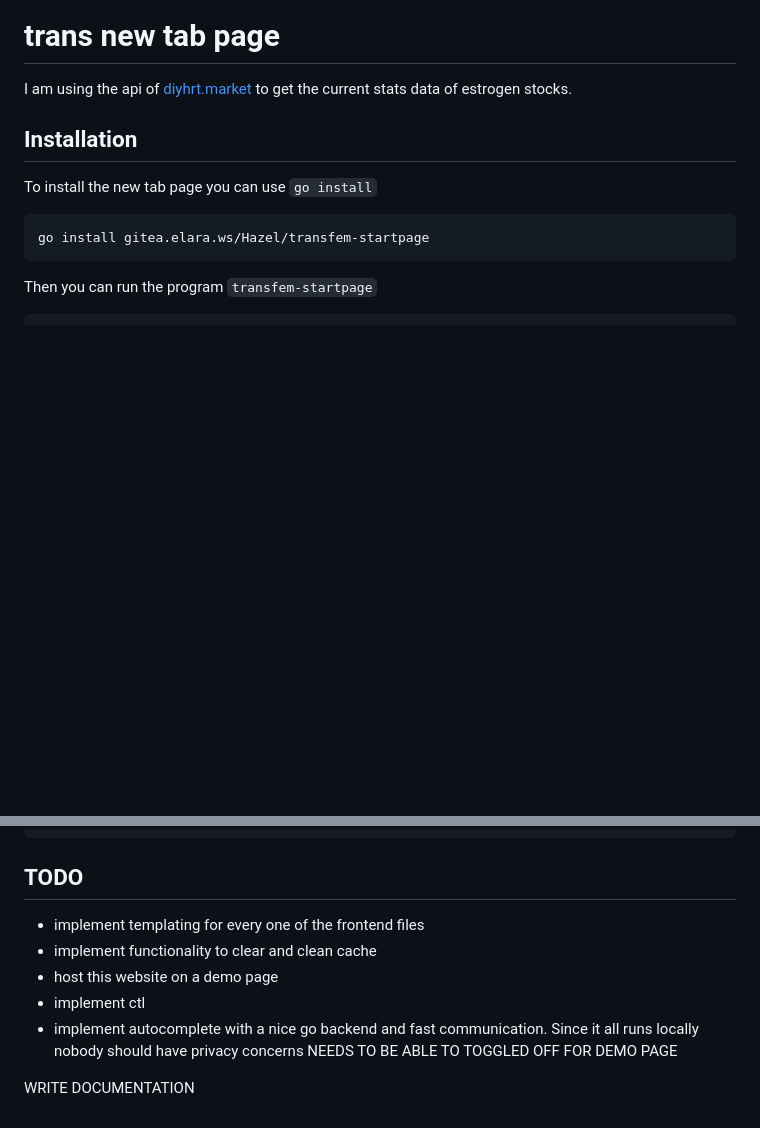
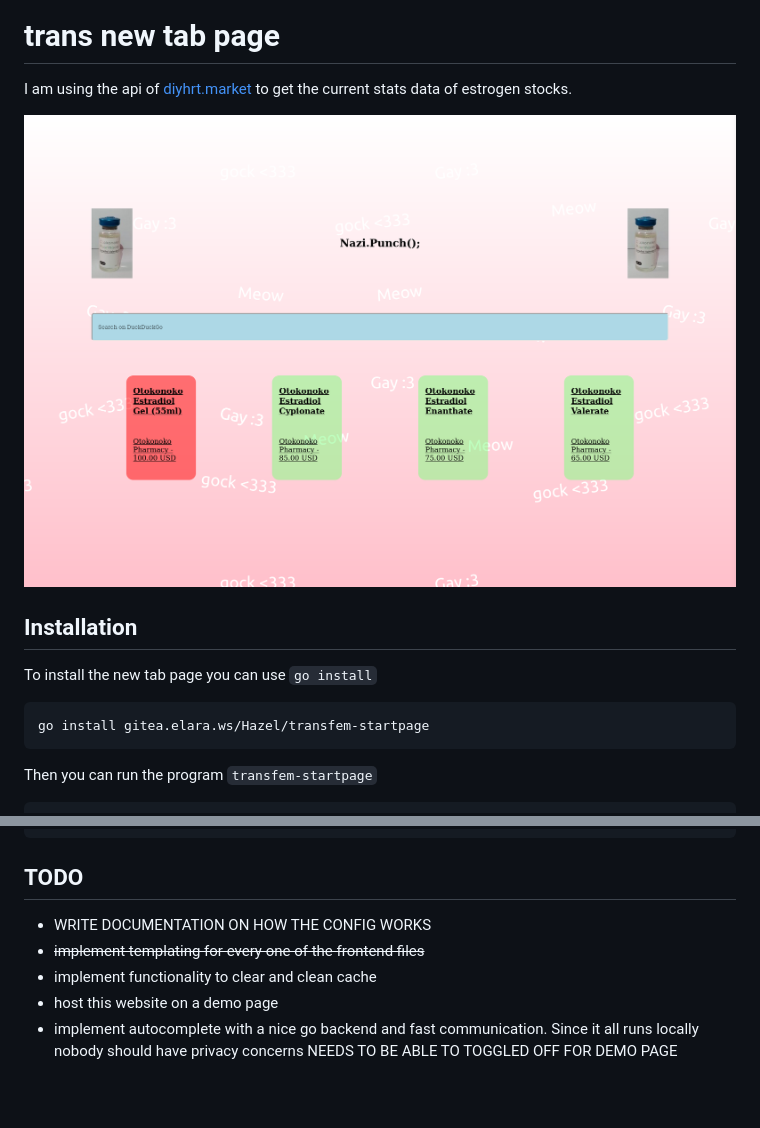
Before and after one commit to acute-interpreter-panic/transfem-startpage, a Markdown page: README.md, 2 parts joined by grey strips. Drawn GitHub-style; pictures changed too: assets/screenshot_desktop.png (added); blank space fills up the shorter version.

Commit message:
added screenshots

```diff
--- a/README.md
+++ b/README.md
@@ -1,6 +1,8 @@
 # trans new tab page
 
 I am using the api of [diyhrt.market](https://diyhrt.market/api/) to get the current stats data of estrogen stocks.
+
+![screenshot of the new tab page](assets/screenshot_desktop.png)
 
 ## Installation
 
@@ -55,10 +57,8 @@ air dev
 
 ## TODO
 
-- implement templating for every one of the frontend files
+- WRITE DOCUMENTATION ON HOW THE CONFIG WORKS
+- ~~implement templating for every one of the frontend files~~
 - implement functionality to clear and clean cache
 - host this website on a demo page
-- implement ctl
 - implement autocomplete with a nice go backend and fast communication. Since it all runs locally nobody should have privacy concerns NEEDS TO BE ABLE TO TOGGLED OFF FOR DEMO PAGE
-
-WRITE DOCUMENTATION
```
